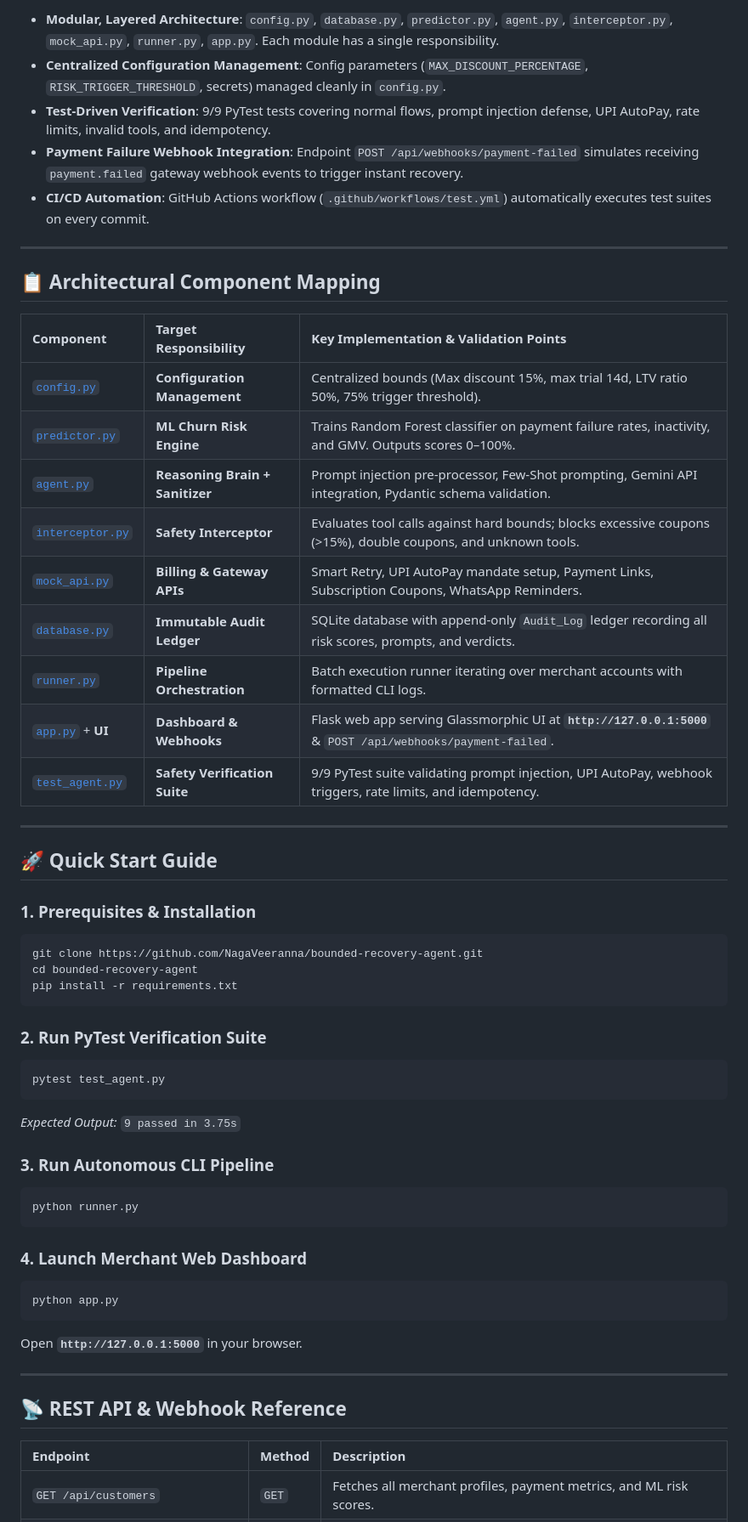
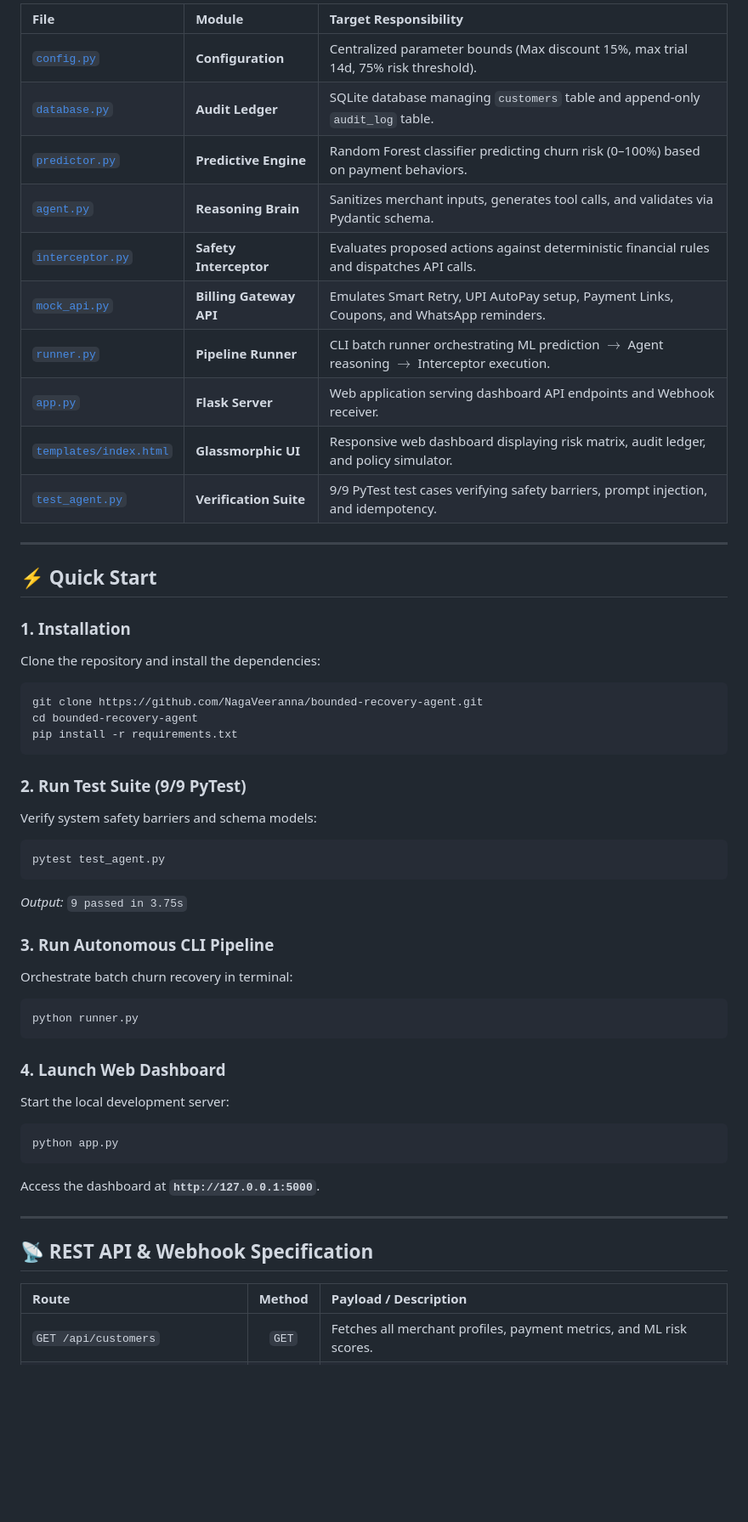
Before and after one commit to NagaVeeranna/bounded-recovery-agent, a Markdown page: README.md, the part around one of its changes. Shown at 85% size. GitHub-like rendering; blank space fills up the shorter version.

````diff
--- a/README.md
+++ b/README.md
@@ -63,59 +81,53 @@ An enterprise-grade autonomous churn recovery agent designed for **Subscriptions
 
-- **Modular, Layered Architecture**: `config.py`, `database.py`, `predictor.py`, `agent.py`, `interceptor.py`, `mock_api.py`, `runner.py`, `app.py`. Each module has a single responsibility.
-- **Centralized Configuration Management**: Config parameters (`MAX_DISCOUNT_PERCENTAGE`, `RISK_TRIGGER_THRESHOLD`, secrets) managed cleanly in `config.py`.
-- **Test-Driven Verification**: 9/9 PyTest tests covering normal flows, prompt injection defense, UPI AutoPay, rate limits, invalid tools, and idempotency.
-- **Payment Failure Webhook Integration**: Endpoint `POST /api/webhooks/payment-failed` simulates receiving `payment.failed` gateway webhook events to trigger instant recovery.
-- **CI/CD Automation**: GitHub Actions workflow (`.github/workflows/test.yml`) automatically executes test suites on every commit.
+| File | Module | Target Responsibility |
+| :--- | :--- | :--- |
+| [`config.py`](file:///d:/Recovery%20-Agent/config.py) | **Configuration** | Centralized parameter bounds (Max discount 15%, max trial 14d, 75% risk threshold). |
+| [`database.py`](file:///d:/Recovery%20-Agent/database.py) | **Audit Ledger** | SQLite database managing `customers` table and append-only `audit_log` table. |
+| [`predictor.py`](file:///d:/Recovery%20-Agent/predictor.py) | **Predictive Engine** | Random Forest classifier predicting churn risk (0–100%) based on payment behaviors. |
+| [`agent.py`](file:///d:/Recovery%20-Agent/agent.py) | **Reasoning Brain** | Sanitizes merchant inputs, generates tool calls, and validates via Pydantic schema. |
+| [`interceptor.py`](file:///d:/Recovery%20-Agent/interceptor.py) | **Safety Interceptor** | Evaluates proposed actions against deterministic financial rules and dispatches API calls. |
+| [`mock_api.py`](file:///d:/Recovery%20-Agent/mock_api.py) | **Billing Gateway API** | Emulates Smart Retry, UPI AutoPay setup, Payment Links, Coupons, and WhatsApp reminders. |
+| [`runner.py`](file:///d:/Recovery%20-Agent/runner.py) | **Pipeline Runner** | CLI batch runner orchestrating ML prediction $\rightarrow$ Agent reasoning $\rightarrow$ Interceptor execution. |
+| [`app.py`](file:///d:/Recovery%20-Agent/app.py) | **Flask Server** | Web application serving dashboard API endpoints and Webhook receiver. |
+| [`templates/index.html`](file:///d:/Recovery%20-Agent/templates/index.html) | **Glassmorphic UI** | Responsive web dashboard displaying risk matrix, audit ledger, and policy simulator. |
+| [`test_agent.py`](file:///d:/Recovery%20-Agent/test_agent.py) | **Verification Suite** | 9/9 PyTest test cases verifying safety barriers, prompt injection, and idempotency. |
 
 ---
 
-## 📋 Architectural Component Mapping
+## ⚡ Quick Start
 
-| Component | Target Responsibility | Key Implementation & Validation Points |
-| :--- | :--- | :--- |
-| [`config.py`](file:///d:/Recovery%20-Agent/config.py) | **Configuration Management** | Centralized bounds (Max discount 15%, max trial 14d, LTV ratio 50%, 75% trigger threshold). |
-| [`predictor.py`](file:///d:/Recovery%20-Agent/predictor.py) | **ML Churn Risk Engine** | Trains Random Forest classifier on payment failure rates, inactivity, and GMV. Outputs scores 0–100%. |
-| [`agent.py`](file:///d:/Recovery%20-Agent/agent.py) | **Reasoning Brain + Sanitizer** | Prompt injection pre-processor, Few-Shot prompting, Gemini API integration, Pydantic schema validation. |
-| [`interceptor.py`](file:///d:/Recovery%20-Agent/interceptor.py) | **Safety Interceptor** | Evaluates tool calls against hard bounds; blocks excessive coupons (>15%), double coupons, and unknown tools. |
-| [`mock_api.py`](file:///d:/Recovery%20-Agent/mock_api.py) | **Billing & Gateway APIs** | Smart Retry, UPI AutoPay mandate setup, Payment Links, Subscription Coupons, WhatsApp Reminders. |
-| [`database.py`](file:///d:/Recovery%20-Agent/database.py) | **Immutable Audit Ledger** | SQLite database with append-only `Audit_Log` ledger recording all risk scores, prompts, and verdicts. |
-| [`runner.py`](file:///d:/Recovery%20-Agent/runner.py) | **Pipeline Orchestration** | Batch execution runner iterating over merchant accounts with formatted CLI logs. |
-| [`app.py`](file:///d:/Recovery%20-Agent/app.py) + **UI** | **Dashboard & Webhooks** | Flask web app serving Glassmorphic UI at **`http://127.0.0.1:5000`** & `POST /api/webhooks/payment-failed`. |
-| [`test_agent.py`](file:///d:/Recovery%20-Agent/test_agent.py) | **Safety Verification Suite** | 9/9 PyTest suite validating prompt injection, UPI AutoPay, webhook triggers, rate limits, and idempotency. |
-
----
-
-## 🚀 Quick Start Guide
-
-### 1. Prerequisites & Installation
-
+### 1. Installation
+Clone the repository and install the dependencies:
 ```bash
 git clone https://github.com/NagaVeeranna/bounded-recovery-agent.git
 cd bounded-recovery-agent
 pip install -r requirements.txt
 ```
 
-### 2. Run PyTest Verification Suite
+### 2. Run Test Suite (9/9 PyTest)
+Verify system safety barriers and schema models:
 ```bash
 pytest test_agent.py
 ```
-*Expected Output:* `9 passed in 3.75s`
+*Output:* `9 passed in 3.75s`
 
 ### 3. Run Autonomous CLI Pipeline
+Orchestrate batch churn recovery in terminal:
 ```bash
 python runner.py
 ```
 
-### 4. Launch Merchant Web Dashboard
+### 4. Launch Web Dashboard
+Start the local development server:
 ```bash
 python app.py
 ```
-Open **`http://127.0.0.1:5000`** in your browser.
+Access the dashboard at **`http://127.0.0.1:5000`**.
 
 ---
 
-## 📡 REST API & Webhook Reference
+## 📡 REST API & Webhook Specification
 
-| Endpoint | Method | Description |
-| :--- | :--- | :--- |
+| Route | Method | Payload / Description |
+| :--- | :---: | :--- |
 | `GET /api/customers` | `GET` | Fetches all merchant profiles, payment metrics, and ML risk scores. |
````
Also changed, not shown: other parts of README.md (+77 -54 lines).
